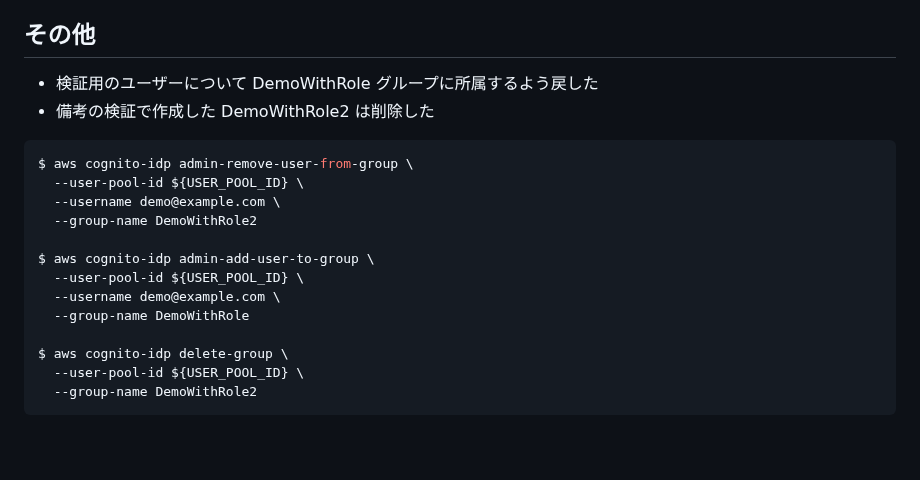
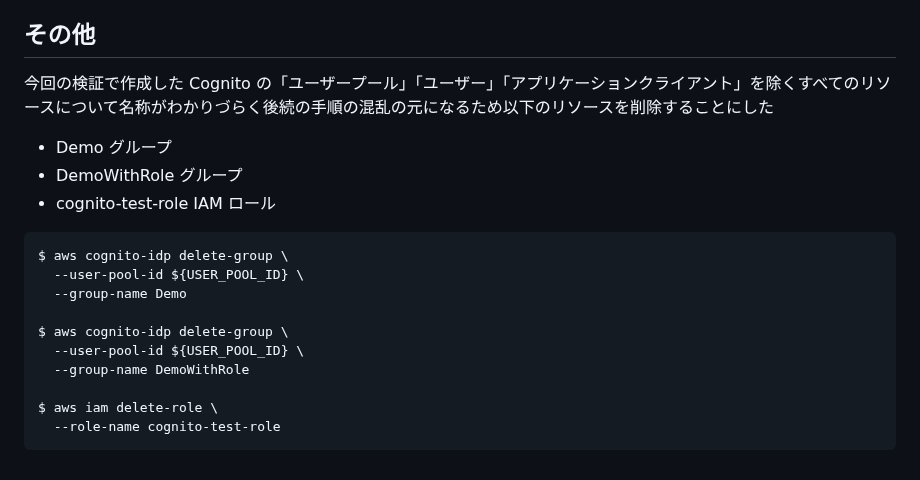
Before and after one commit to imo-tikuwa/cognito-demo, a Markdown page: notes/setup_auth-and-token-verify3.md, the part around the change. Rendered like a GitHub page.

Commit message:
現状の検証用リソースはこの後の検証では名前がわかりにくいので使わないことにした。ということで手順修正

````diff
--- a/notes/setup_auth-and-token-verify3.md
+++ b/notes/setup_auth-and-token-verify3.md
@@ -258,21 +258,21 @@ Invalid value for parameter Precedence, value: -1, valid min value: 0
 
 ## その他
 
-- 検証用のユーザーについて DemoWithRole グループに所属するよう戻した
-- 備考の検証で作成した DemoWithRole2 は削除した
+今回の検証で作成した Cognito の「ユーザープール」「ユーザー」「アプリケーションクライアント」を除くすべてのリソースについて名称がわかりづらく後続の手順の混乱の元になるため以下のリソースを削除することにした
+
+- Demo グループ
+- DemoWithRole グループ
+- cognito-test-role IAM ロール
 
 ```bash
-$ aws cognito-idp admin-remove-user-from-group \
+$ aws cognito-idp delete-group \
   --user-pool-id ${USER_POOL_ID} \
-  --username demo@example.com \
-  --group-name DemoWithRole2
-
-$ aws cognito-idp admin-add-user-to-group \
-  --user-pool-id ${USER_POOL_ID} \
-  --username demo@example.com \
-  --group-name DemoWithRole
+  --group-name Demo
 
 $ aws cognito-idp delete-group \
   --user-pool-id ${USER_POOL_ID} \
-  --group-name DemoWithRole2
+  --group-name DemoWithRole
+
+$ aws iam delete-role \
+  --role-name cognito-test-role
 ```
````
